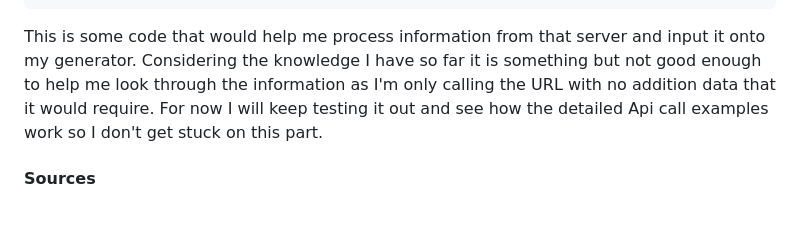
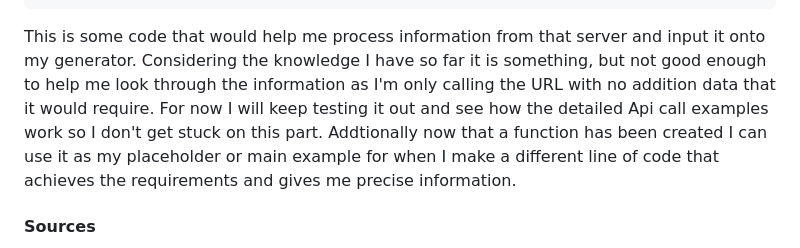
Before and after one commit to crystopherm1687/sep11-freedom-project, a Markdown page: blog/entry01.md, the part around the change. Drawn GitHub-style; blank space fills up the shorter version.

Commit message:
update repo

````diff
--- a/blog/entry01.md
+++ b/blog/entry01.md
@@ -18,7 +18,7 @@ function fetchRandomQuote() {
         });
 }
 ```
-This is some code that would help me process information from that server and input it onto my generator. Considering the knowledge I have so far it is something but not good enough to help me look through the information as I'm only calling the URL with no addition data that it would require. For now I will keep testing it out and see how the detailed Api call examples work so I don't get stuck on this part.
+This is some code that would help me process information from that server and input it onto my generator. Considering the knowledge I have so far it is something, but not good enough to help me look through the information as I'm only calling the URL with no addition data that it would require. For now I will keep testing it out and see how the detailed Api call examples work so I don't get stuck on this part. Addtionally now that a function has been created I can use it as my placeholder or main example for when I make a different line of code that achieves the requirements and gives me precise information.
 #### Sources
 <!-- links, videos, websites -->
 * https://forismatic.com/en/api/
````
